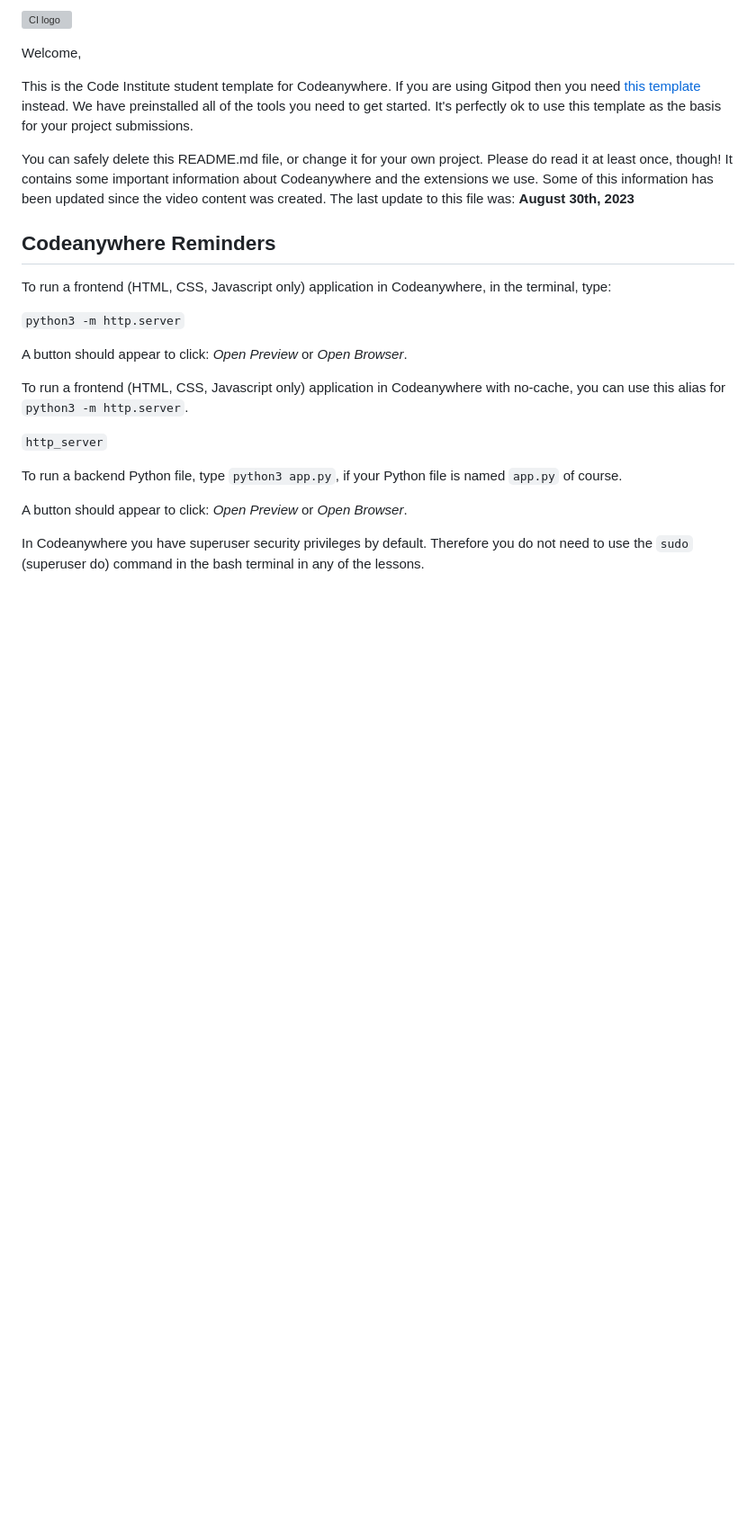
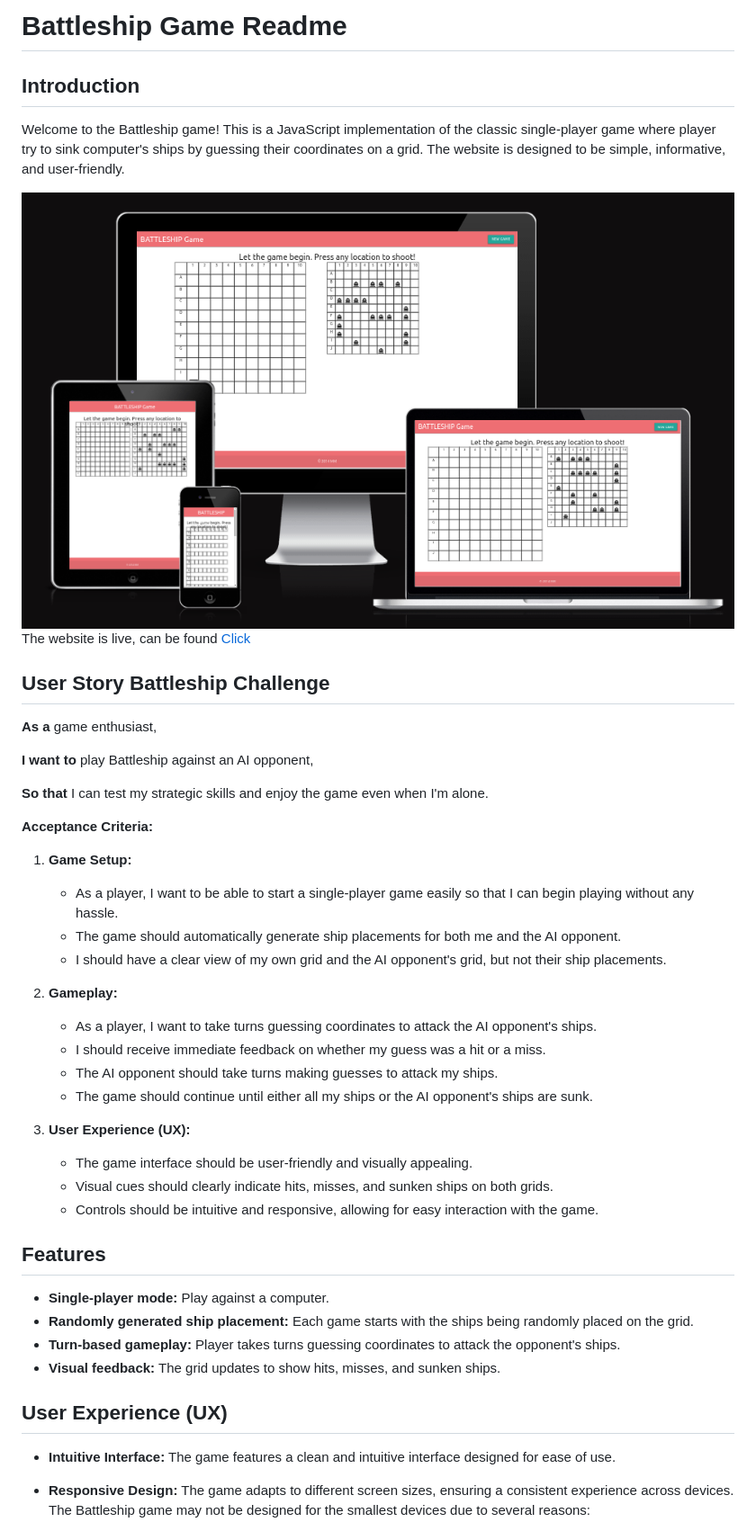
Before and after one commit to michal-mrozek/Project2-BattleShips, a Markdown page: README.md, the part around the change printed below. Shown: that part at 90% size. Rendered like a GitHub page; pictures changed too: assets/media/images-readme/responsiveness.png (added); blank space fills up the shorter version; grey boxes are pictures that could not be loaded.

Commit message:
readme created

```diff
--- a/README.md
+++ b/README.md
@@ -1,26 +1,45 @@
-![CI logo](https://codeinstitute.s3.amazonaws.com/fullstack/ci_logo_small.png)
+# Battleship Game Readme
 
-Welcome,
+## Introduction
+Welcome to the Battleship game! This is a JavaScript implementation of the classic single-player game where player try to sink computer's ships by guessing their coordinates on a grid. The website is designed to be simple, informative, and user-friendly.
 
-This is the Code Institute student template for Codeanywhere. If you are using Gitpod then you need [this template](https://github.com/Code-Institute-Org/gitpod-full-template) instead.  We have preinstalled all of the tools you need to get started. It's perfectly ok to use this template as the basis for your project submissions.
+![Site view across devices](/assets/media/images-readme/responsiveness.png)
+The website is live, can be found [Click](https://michal-mrozek.github.io/Project2-BattleShips/)
 
-You can safely delete this README.md file, or change it for your own project. Please do read it at least once, though! It contains some important information about Codeanywhere and the extensions we use. Some of this information has been updated since the video content was created. The last update to this file was: **August 30th, 2023**
+## User Story Battleship Challenge
 
-## Codeanywhere Reminders
+**As a** game enthusiast,
 
-To run a frontend (HTML, CSS, Javascript only) application in Codeanywhere, in the terminal, type:
+**I want to** play Battleship against an AI opponent,
 
-`python3 -m http.server`
+**So that** I can test my strategic skills and enjoy the game even when I'm alone.
 
-A button should appear to click: _Open Preview_ or _Open Browser_.
+**Acceptance Criteria:**
 
-To run a frontend (HTML, CSS, Javascript only) application in Codeanywhere with no-cache, you can use this alias for `python3 -m http.server`.
+1. **Game Setup:**
+   - As a player, I want to be able to start a single-player game easily so that I can begin playing without any hassle.
+   - The game should automatically generate ship placements for both me and the AI opponent.
+   - I should have a clear view of my own grid and the AI opponent's grid, but not their ship placements.
 
-`http_server`
+2. **Gameplay:**
+   - As a player, I want to take turns guessing coordinates to attack the AI opponent's ships.
+   - I should receive immediate feedback on whether my guess was a hit or a miss.
+   - The AI opponent should take turns making guesses to attack my ships.
+   - The game should continue until either all my ships or the AI opponent's ships are sunk.
 
-To run a backend Python file, type `python3 app.py`, if your Python file is named `app.py` of course.
+3. **User Experience (UX):**
+   - The game interface should be user-friendly and visually appealing.
+   - Visual cues should clearly indicate hits, misses, and sunken ships on both grids.
+   - Controls should be intuitive and responsive, allowing for easy interaction with the game.
 
-A button should appear to click: _Open Preview_ or _Open Browser_.
+## Features
+- **Single-player mode:** Play against a computer.
+- **Randomly generated ship placement:** Each game starts with the ships being randomly placed on the grid.
+- **Turn-based gameplay:** Player takes turns guessing coordinates to attack the opponent's ships.
+- **Visual feedback:** The grid updates to show hits, misses, and sunken ships.
 
-In Codeanywhere you have superuser security privileges by default. Therefore you do not need to use the `sudo` (superuser do) command in the bash terminal in any of the lessons.
+## User Experience (UX)
+- **Intuitive Interface:** The game features a clean and intuitive interface designed for ease of use.
+- **Responsive Design:** The game adapts to different screen sizes, ensuring a consistent experience across devices.
+   The Battleship game may not be designed for the smallest devices due to several reasons:
 
```
Also changed, not shown: other parts of README.md (+86 -9 lines), assets/media/images-readme/testing1.png (added), assets/media/images-readme/testing2.png (added), 1 other file.
